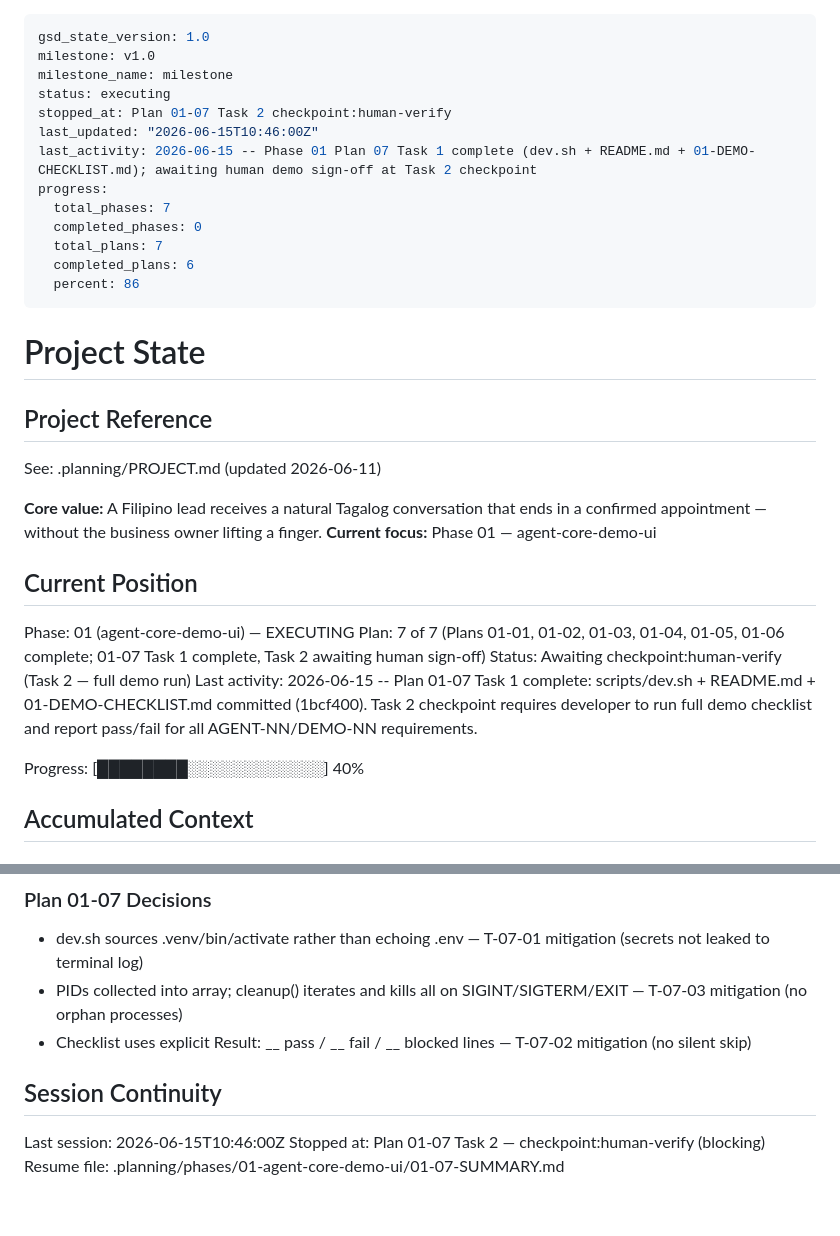
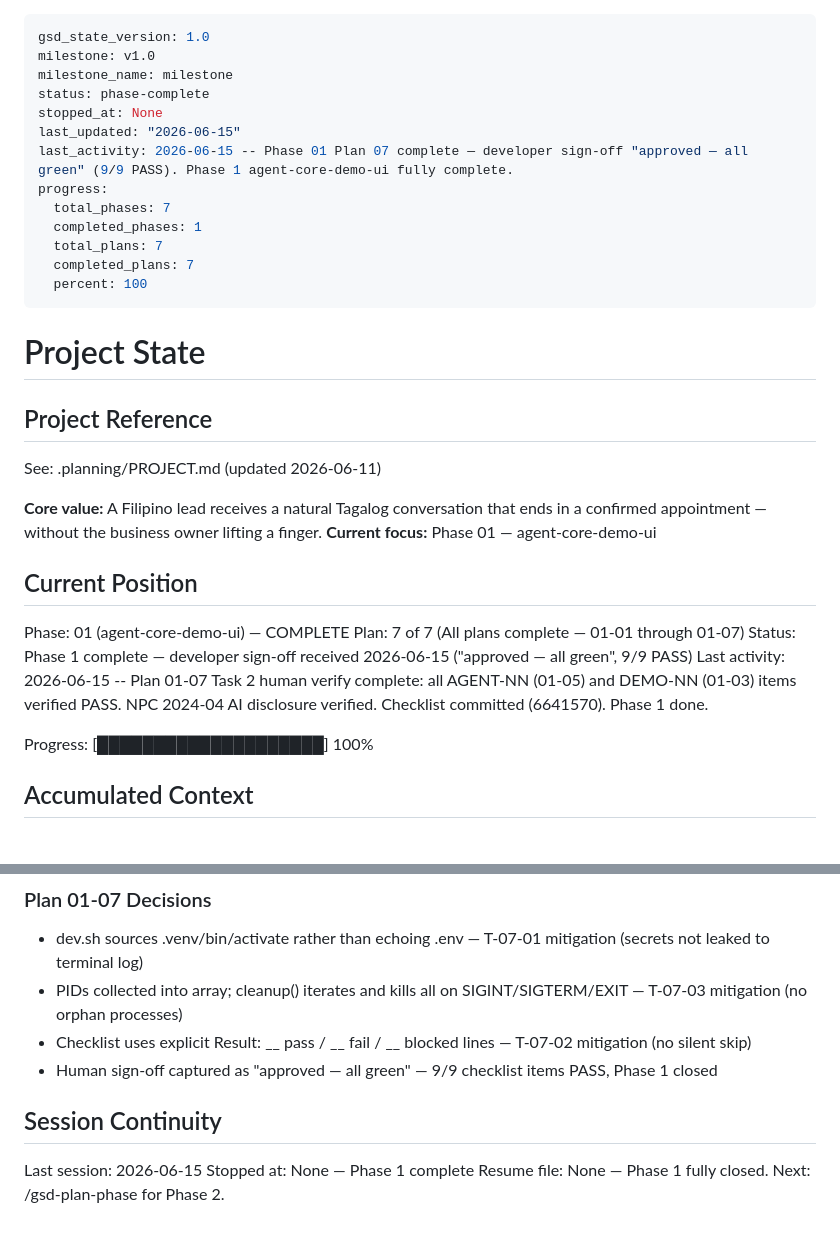
Before and after one commit to JivSTuban/ottobot, a Markdown page: .planning/STATE.md, 2 parts joined by grey strips. Rendered like a GitHub page.

Commit message:
docs(01-07): complete plan 07 — Phase 1 demo verified all green (9/9 PASS)
- Updated 01-07-SUMMARY.md with Task 2 human sign-off results (9/9 PASS)
- Updated STATE.md: phase-complete, 7/7 plans done, progress 100%
- Developer sign-off: "approved — all green" on 2026-06-15

```diff
--- a/.planning/STATE.md
+++ b/.planning/STATE.md
@@ -2,16 +2,16 @@
 gsd_state_version: 1.0
 milestone: v1.0
 milestone_name: milestone
-status: executing
-stopped_at: Plan 01-07 Task 2 checkpoint:human-verify
-last_updated: "2026-06-15T10:46:00Z"
-last_activity: 2026-06-15 -- Phase 01 Plan 07 Task 1 complete (dev.sh + README.md + 01-DEMO-CHECKLIST.md); awaiting human demo sign-off at Task 2 checkpoint
+status: phase-complete
+stopped_at: None
+last_updated: "2026-06-15"
+last_activity: 2026-06-15 -- Phase 01 Plan 07 complete — developer sign-off "approved — all green" (9/9 PASS). Phase 1 agent-core-demo-ui fully complete.
 progress:
   total_phases: 7
-  completed_phases: 0
+  completed_phases: 1
   total_plans: 7
-  completed_plans: 6
-  percent: 86
+  completed_plans: 7
+  percent: 100
 ---
 
 # Project State
@@ -25,12 +25,12 @@ See: .planning/PROJECT.md (updated 2026-06-11)
 
 ## Current Position
 
-Phase: 01 (agent-core-demo-ui) — EXECUTING
-Plan: 7 of 7 (Plans 01-01, 01-02, 01-03, 01-04, 01-05, 01-06 complete; 01-07 Task 1 complete, Task 2 awaiting human sign-off)
-Status: Awaiting checkpoint:human-verify (Task 2 — full demo run)
-Last activity: 2026-06-15 -- Plan 01-07 Task 1 complete: scripts/dev.sh + README.md + 01-DEMO-CHECKLIST.md committed (1bcf400). Task 2 checkpoint requires developer to run full demo checklist and report pass/fail for all AGENT-NN/DEMO-NN requirements.
+Phase: 01 (agent-core-demo-ui) — COMPLETE
+Plan: 7 of 7 (All plans complete — 01-01 through 01-07)
+Status: Phase 1 complete — developer sign-off received 2026-06-15 ("approved — all green", 9/9 PASS)
+Last activity: 2026-06-15 -- Plan 01-07 Task 2 human verify complete: all AGENT-NN (01-05) and DEMO-NN (01-03) items verified PASS. NPC 2024-04 AI disclosure verified. Checklist committed (6641570). Phase 1 done.
 
-Progress: [████████░░░░░░░░░░░░] 40%
+Progress: [████████████████████] 100%
 
 ## Accumulated Context
 
@@ -87,9 +87,10 @@ None yet.
 - dev.sh sources .venv/bin/activate rather than echoing .env — T-07-01 mitigation (secrets not leaked to terminal log)
 - PIDs collected into array; cleanup() iterates and kills all on SIGINT/SIGTERM/EXIT — T-07-03 mitigation (no orphan processes)
 - Checklist uses explicit Result: __ pass / __ fail / __ blocked lines — T-07-02 mitigation (no silent skip)
+- Human sign-off captured as "approved — all green" — 9/9 checklist items PASS, Phase 1 closed
 
 ## Session Continuity
 
-Last session: 2026-06-15T10:46:00Z
-Stopped at: Plan 01-07 Task 2 — checkpoint:human-verify (blocking)
-Resume file: .planning/phases/01-agent-core-demo-ui/01-07-SUMMARY.md
+Last session: 2026-06-15
+Stopped at: None — Phase 1 complete
+Resume file: None — Phase 1 fully closed. Next: /gsd-plan-phase for Phase 2.
```
Also changed, not shown: 1 other file.
